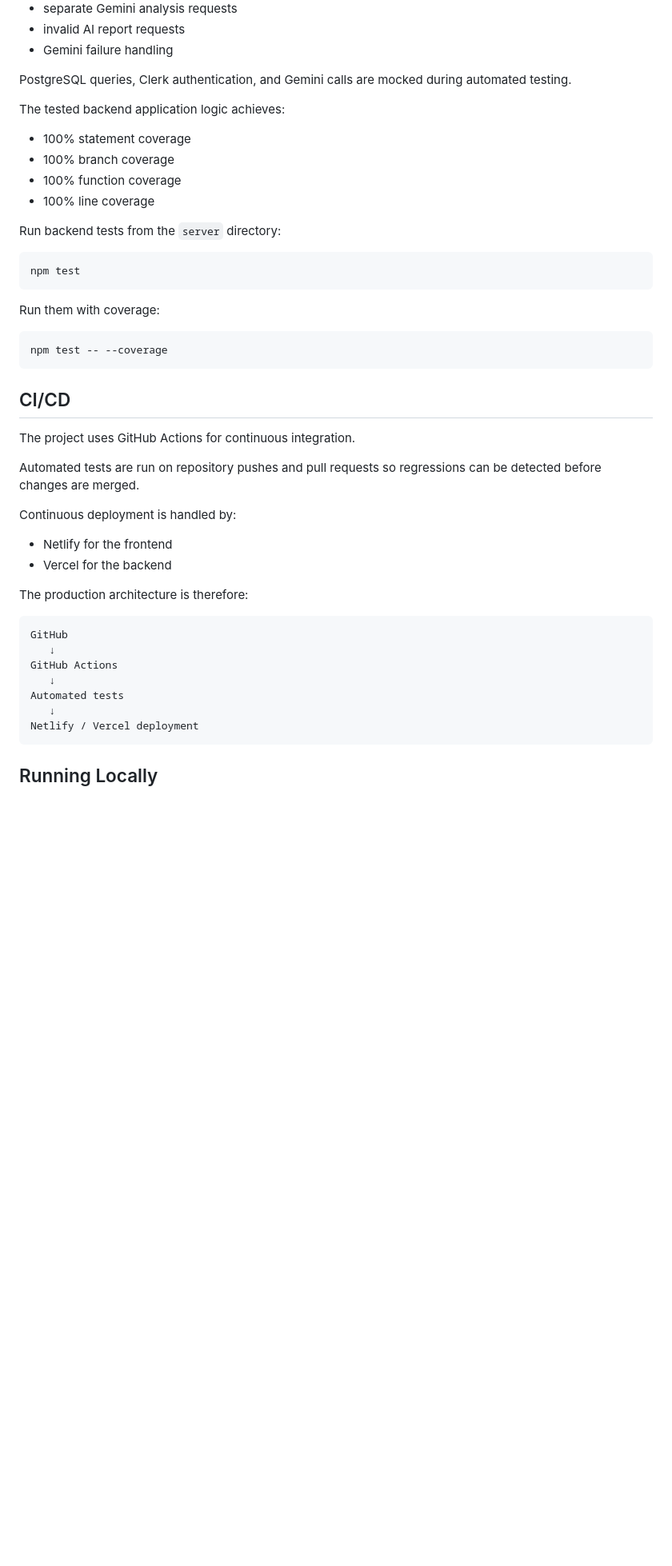
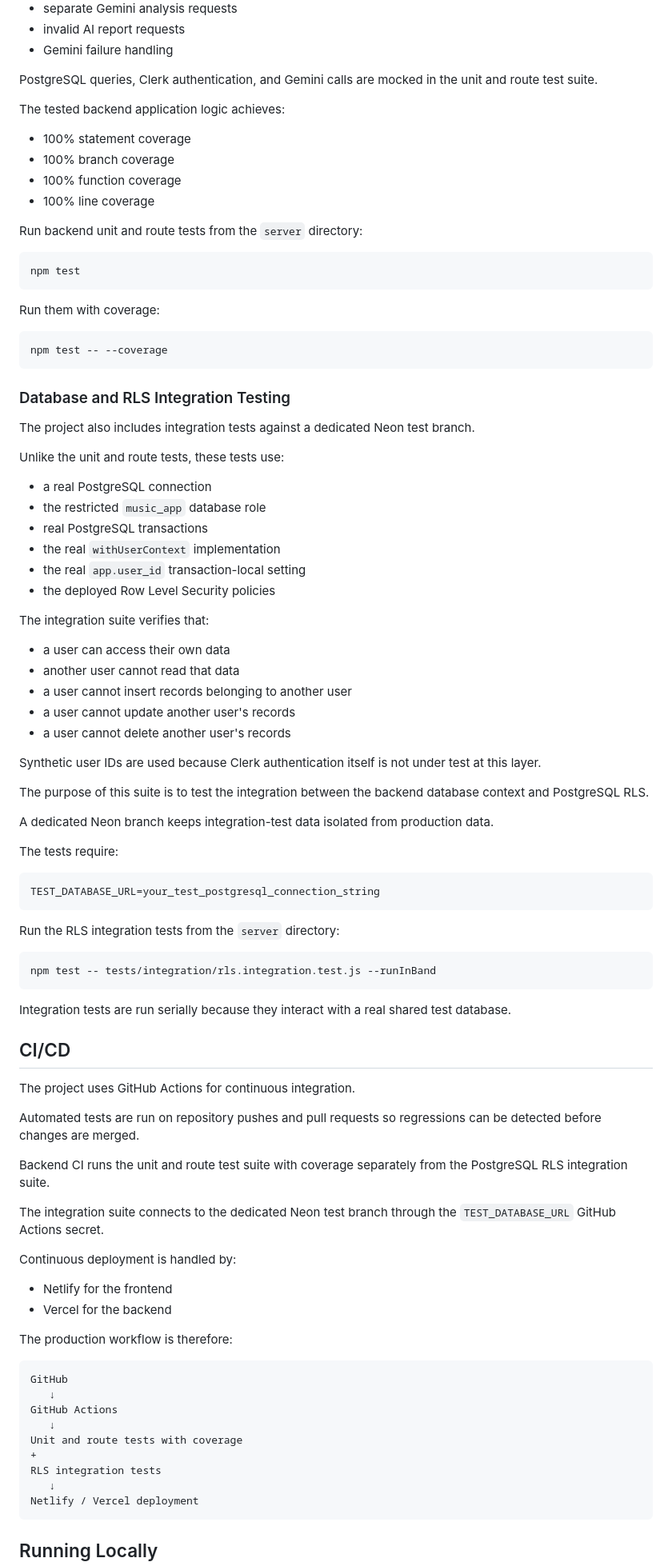
Before and after one commit to laurabaraldi98-lgtm/music-study-tracker, a Markdown page: README.md, the part around one of its changes. Shown at 80% size. GitHub-like rendering; blank space fills up the shorter version.

Commit message:
docs: document RLS integration testing

````diff
--- a/README.md
+++ b/README.md
@@ -590,7 +638,7 @@ The test suite covers areas including:
 - invalid AI report requests
 - Gemini failure handling
 
-PostgreSQL queries, Clerk authentication, and Gemini calls are mocked during automated testing.
+PostgreSQL queries, Clerk authentication, and Gemini calls are mocked in the unit and route test suite.
 
 The tested backend application logic achieves:
 
@@ -599,7 +647,7 @@ The tested backend application logic achieves:
 - 100% function coverage
 - 100% line coverage
 
-Run backend tests from the `server` directory:
+Run backend unit and route tests from the `server` directory:
 
 ```bash
 npm test
@@ -611,25 +659,72 @@ Run them with coverage:
 npm test -- --coverage
 ```
 
+### Database and RLS Integration Testing
+
+The project also includes integration tests against a dedicated Neon test branch.
+
+Unlike the unit and route tests, these tests use:
+
+- a real PostgreSQL connection
+- the restricted `music_app` database role
+- real PostgreSQL transactions
+- the real `withUserContext` implementation
+- the real `app.user_id` transaction-local setting
+- the deployed Row Level Security policies
+
+The integration suite verifies that:
+
+- a user can access their own data
+- another user cannot read that data
+- a user cannot insert records belonging to another user
+- a user cannot update another user's records
+- a user cannot delete another user's records
+
+Synthetic user IDs are used because Clerk authentication itself is not under test at this layer.
+
+The purpose of this suite is to test the integration between the backend database context and PostgreSQL RLS.
+
+A dedicated Neon branch keeps integration-test data isolated from production data.
+
+The tests require:
+
+```env
+TEST_DATABASE_URL=your_test_postgresql_connection_string
+```
+
+Run the RLS integration tests from the `server` directory:
+
+```bash
+npm test -- tests/integration/rls.integration.test.js --runInBand
+```
+
+Integration tests are run serially because they interact with a real shared test database.
+
 ## CI/CD
 
 The project uses GitHub Actions for continuous integration.
 
 Automated tests are run on repository pushes and pull requests so regressions can be detected before changes are merged.
 
+Backend CI runs the unit and route test suite with coverage separately from the PostgreSQL RLS integration suite.
+
+The integration suite connects to the dedicated Neon test branch through the `TEST_DATABASE_URL` GitHub Actions secret.
+
 Continuous deployment is handled by:
 
 - Netlify for the frontend
 - Vercel for the backend
 
-The production architecture is therefore:
+The production workflow is therefore:
 
 ```text
 GitHub
    ↓
 GitHub Actions
    ↓
-Automated tests
+Unit and route tests with coverage
++
+RLS integration tests
    ↓
 Netlify / Vercel deployment
 ```
````
Also changed, not shown: other parts of README.md (+77 -13 lines).
